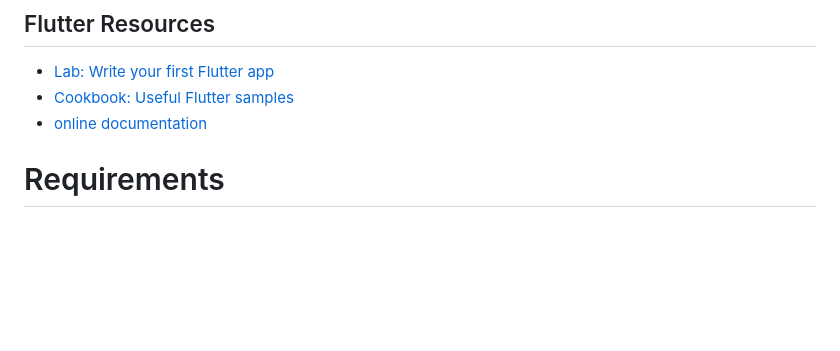
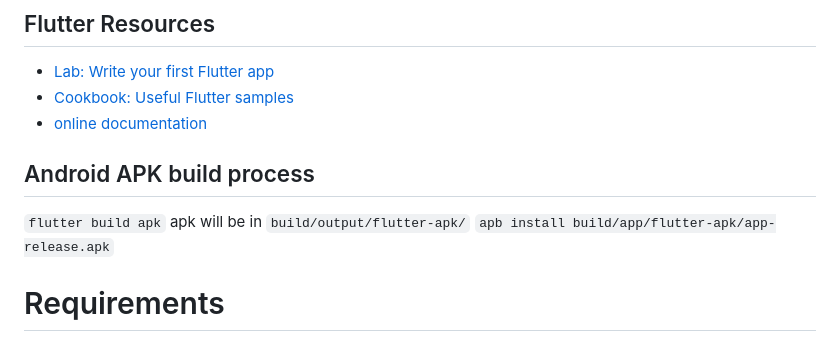
Before and after one commit to jbrun001/foodmanager, a Markdown page: README.md, the part around the change. Rendered like a GitHub page; blank space fills up the shorter version.

Commit message:
add instructions for building apk

```diff
--- a/README.md
+++ b/README.md
@@ -17,6 +17,12 @@
 - [Lab: Write your first Flutter app](https://docs.flutter.dev/get-started/codelab)
 - [Cookbook: Useful Flutter samples](https://docs.flutter.dev/cookbook)
 - [online documentation](https://docs.flutter.dev/)
+
+## Android APK build process
+
+`flutter build apk`
+apk will be in `build/output/flutter-apk/`
+`apb install build/app/flutter-apk/app-release.apk`
 
 # Requirements
 
```
